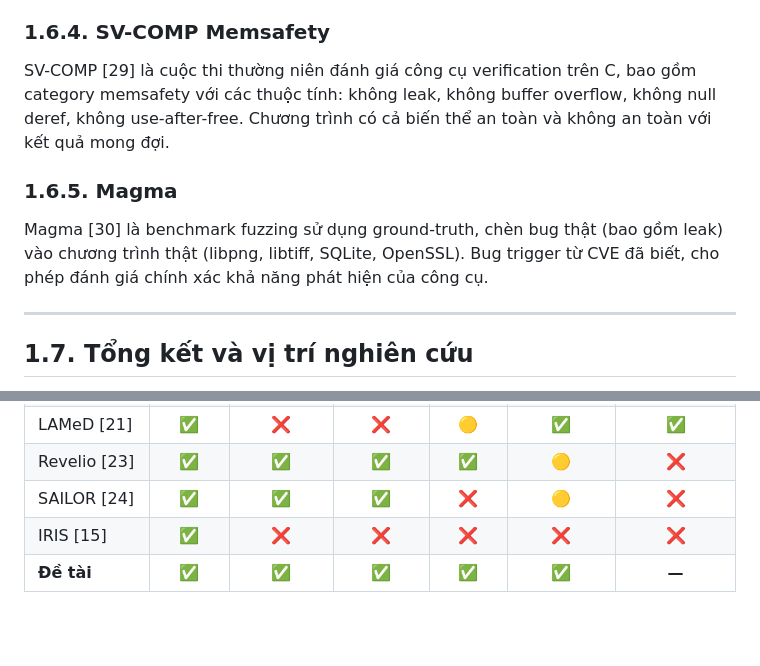
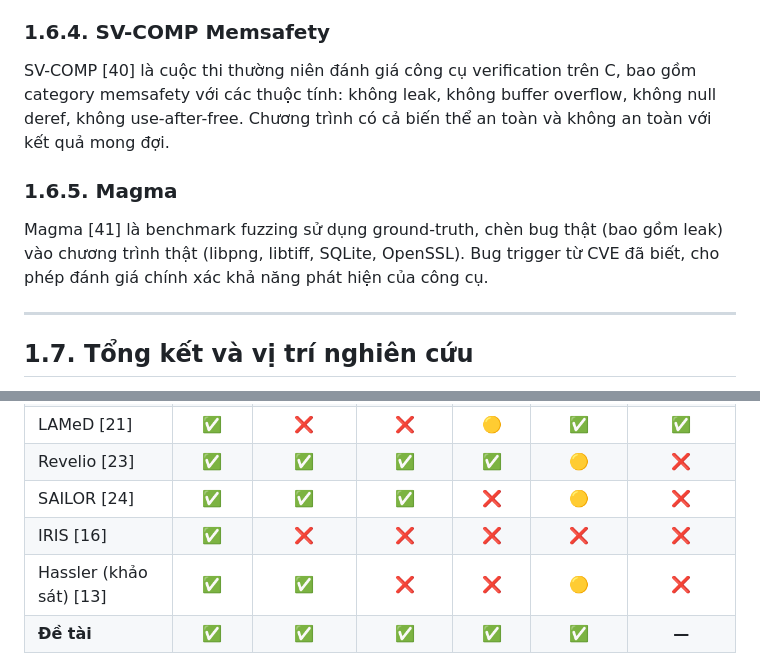
Before and after one commit to ledunguit/cleak, a Markdown page: paper/chapters/chapter1-related-work.md, 2 parts joined by grey strips. Rendered like a GitHub page; blank space fills up the shorter version.

Commit message:
docs(thesis): fix ch1 citations SV-COMP/Magma/IRIS + add Hassler row (C3)

```diff
--- a/paper/chapters/chapter1-related-work.md
+++ b/paper/chapters/chapter1-related-work.md
@@ -289,11 +289,11 @@ Nghiên cứu đánh giá 11 model thuộc 4 họ kiến trúc và kết luận:
 
 ### 1.6.4. SV-COMP Memsafety
 
-SV-COMP [29] là cuộc thi thường niên đánh giá công cụ verification trên C, bao gồm category memsafety với các thuộc tính: không leak, không buffer overflow, không null deref, không use-after-free. Chương trình có cả biến thể an toàn và không an toàn với kết quả mong đợi.
+SV-COMP [40] là cuộc thi thường niên đánh giá công cụ verification trên C, bao gồm category memsafety với các thuộc tính: không leak, không buffer overflow, không null deref, không use-after-free. Chương trình có cả biến thể an toàn và không an toàn với kết quả mong đợi.
 
 ### 1.6.5. Magma
 
-Magma [30] là benchmark fuzzing sử dụng ground-truth, chèn bug thật (bao gồm leak) vào chương trình thật (libpng, libtiff, SQLite, OpenSSL). Bug trigger từ CVE đã biết, cho phép đánh giá chính xác khả năng phát hiện của công cụ.
+Magma [41] là benchmark fuzzing sử dụng ground-truth, chèn bug thật (bao gồm leak) vào chương trình thật (libpng, libtiff, SQLite, OpenSSL). Bug trigger từ CVE đã biết, cho phép đánh giá chính xác khả năng phát hiện của công cụ.
 
 ---
 
@@ -310,7 +310,8 @@ Bảng sau tổng hợp các hệ thống liên quan và vị trí của luận
 | LAMeD [21] | ✅ | ❌ | ❌ | 🟡 | ✅ | ✅ |
 | Revelio [23] | ✅ | ✅ | ✅ | ✅ | 🟡 | ❌ |
 | SAILOR [24] | ✅ | ✅ | ✅ | ❌ | 🟡 | ❌ |
-| IRIS [15] | ✅ | ❌ | ❌ | ❌ | ❌ | ❌ |
+| IRIS [16] | ✅ | ❌ | ❌ | ❌ | ❌ | ❌ |
+| Hassler (khảo sát) [13] | ✅ | ✅ | ❌ | ❌ | 🟡 | ❌ |
 | **Đề tài** | **✅** | **✅** | **✅** | **✅** | **✅** | **—** |
 
 Khoảng trống rõ ràng: **chưa có hệ thống nào kết hợp LLM orchestration + static + dynamic chuyên cho memory leak C/C++.** MemHint và LAMeD chỉ dùng static; Revelio và SAILOR nhắm crash/vulnerability nói chung, không chuyên leak. Đồ thị Venn giữa "static + dynamic" và "memory leak focus" vẫn còn trống — đó chính là vị trí của luận văn này.
```
Also changed, not shown: paper/chapters/chapter5-conclusion.md (+2 -0 lines).
